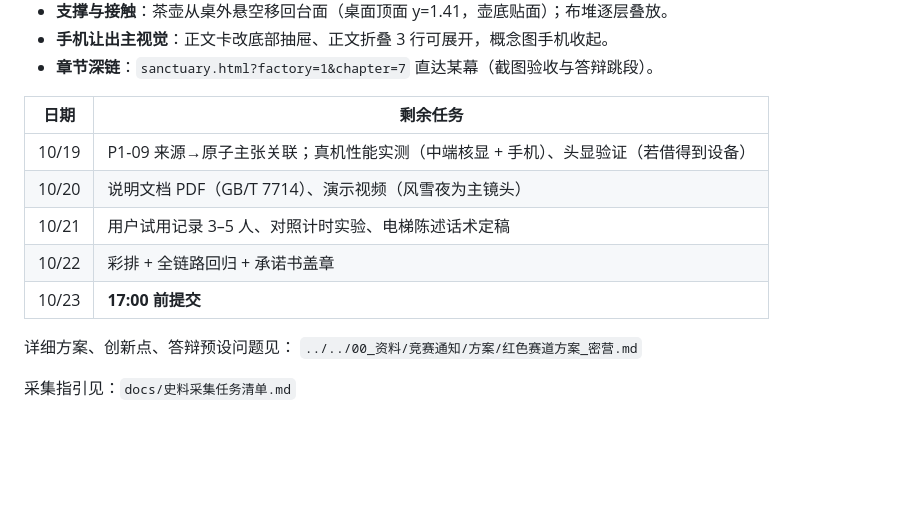
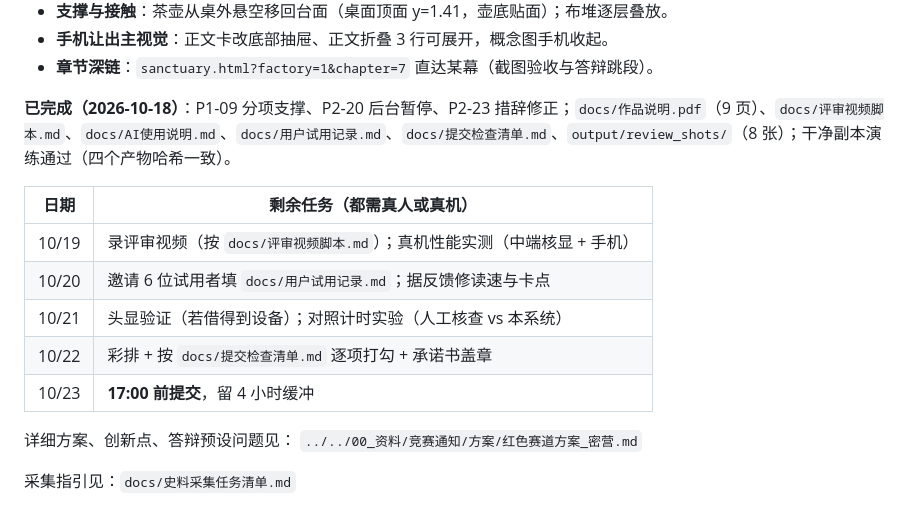
Before and after one commit to LJSljs123/-, a Markdown page: README.md, the part around the change. Rendered like a GitHub page; blank space fills up the shorter version.

Commit message:
README：材料完成情况与剩余真人/真机任务

```diff
--- a/README.md
+++ b/README.md
@@ -350,13 +350,15 @@ R4 与 R6 会同时出现且**不互相取消**——R4 展示数值差距，R6
 - **手机让出主视觉**：正文卡改底部抽屉、正文折叠 3 行可展开，概念图手机收起。
 - **章节深链**：`sanctuary.html?factory=1&chapter=7` 直达某幕（截图验收与答辩跳段）。
 
-| 日期 | 剩余任务 |
+**已完成（2026-10-18）**：P1-09 分项支撑、P2-20 后台暂停、P2-23 措辞修正；`docs/作品说明.pdf`（9 页）、`docs/评审视频脚本.md`、`docs/AI使用说明.md`、`docs/用户试用记录.md`、`docs/提交检查清单.md`、`output/review_shots/`（8 张）；干净副本演练通过（四个产物哈希一致）。
+
+| 日期 | 剩余任务（都需真人或真机） |
 |---|---|
-| 10/19 | P1-09 来源→原子主张关联；真机性能实测（中端核显 + 手机）、头显验证（若借得到设备） |
-| 10/20 | 说明文档 PDF（GB/T 7714）、演示视频（风雪夜为主镜头） |
-| 10/21 | 用户试用记录 3–5 人、对照计时实验、电梯陈述话术定稿 |
-| 10/22 | 彩排 + 全链路回归 + 承诺书盖章 |
-| 10/23 | **17:00 前提交** |
+| 10/19 | 录评审视频（按 `docs/评审视频脚本.md`）；真机性能实测（中端核显 + 手机） |
+| 10/20 | 邀请 6 位试用者填 `docs/用户试用记录.md`；据反馈修读速与卡点 |
+| 10/21 | 头显验证（若借得到设备）；对照计时实验（人工核查 vs 本系统） |
+| 10/22 | 彩排 + 按 `docs/提交检查清单.md` 逐项打勾 + 承诺书盖章 |
+| 10/23 | **17:00 前提交**，留 4 小时缓冲 |
 
 详细方案、创新点、答辩预设问题见：
 `../../00_资料/竞赛通知/方案/红色赛道方案_密营.md`
```
